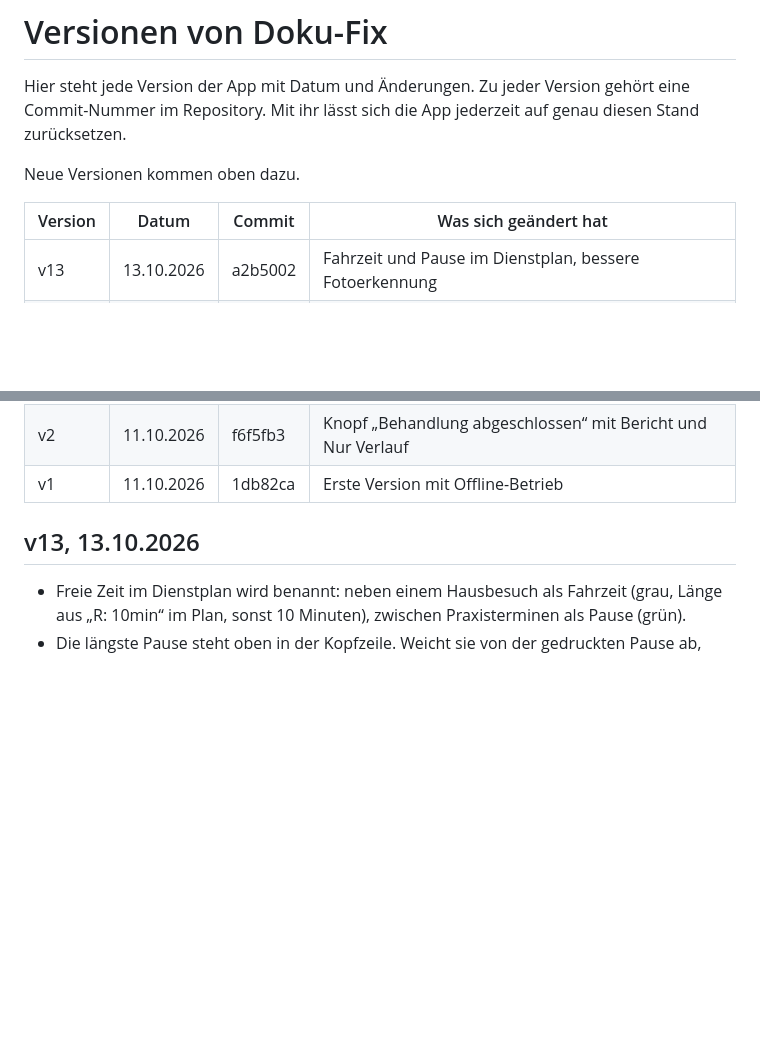
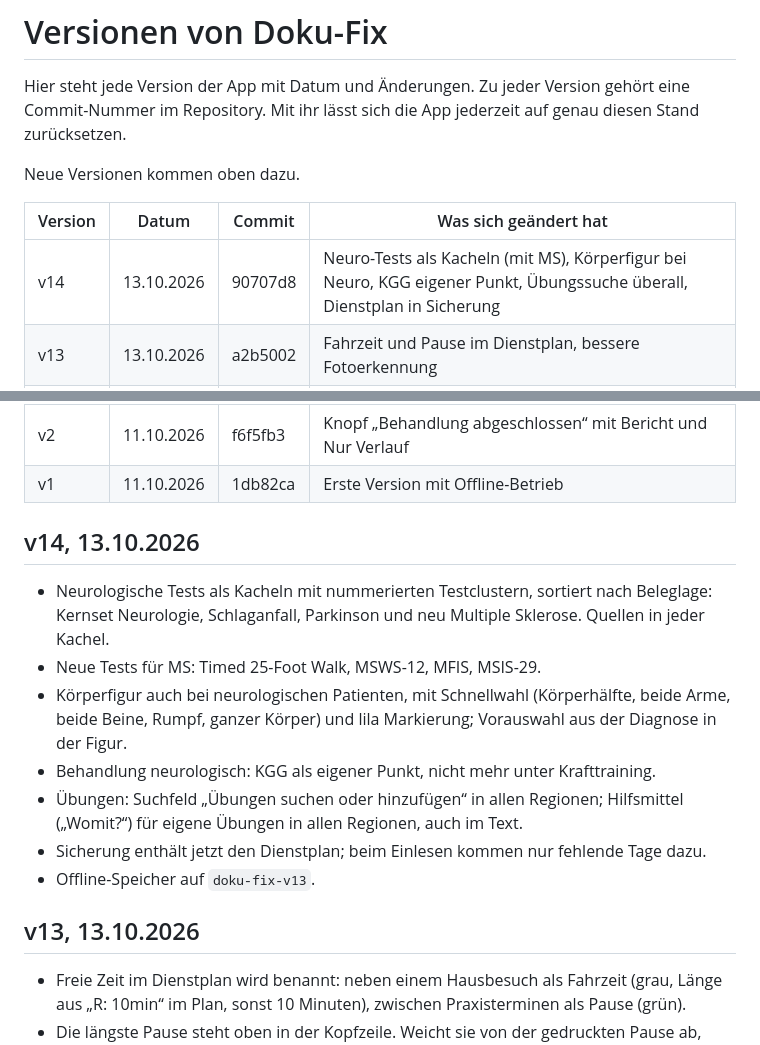
Before and after one commit to 8gcbdy8y5g-cyber/Doku-fix, a Markdown page: VERSIONEN.md, 2 parts joined by grey strips. GitHub-like rendering; blank space fills up the shorter version.

Commit message:
VERSIONEN: v14
Co-Authored-By: Claude Opus 5.5 <noreply@anthropic.com>
Claude-Session: https://claude.ai/code/session_016N2saweAZHP3949vQtJ4PT

```diff
--- a/VERSIONEN.md
+++ b/VERSIONEN.md
@@ -6,6 +6,7 @@ Neue Versionen kommen oben dazu.
 
 | Version | Datum | Commit | Was sich geändert hat |
 |---|---|---|---|
+| v14 | 13.10.2026 | 90707d8 | Neuro-Tests als Kacheln (mit MS), Körperfigur bei Neuro, KGG eigener Punkt, Übungssuche überall, Dienstplan in Sicherung |
 | v13 | 13.10.2026 | a2b5002 | Fahrzeit und Pause im Dienstplan, bessere Fotoerkennung |
 | v12 | 13.10.2026 | 3cb2405 | Dienstplan landet am richtigen Tag, Aufräumen, Tag leeren, Import zurücknehmen |
 | v11 | 13.10.2026 | e9e34b2 | Dienstplan-Import per Foto überarbeitet, Prüfliste vor dem Übernehmen |
@@ -19,6 +20,16 @@ Neue Versionen kommen oben dazu.
 | v3 | 13.10.2026 | 1577076 | Änderungen aus der Testversion übernommen (siehe unten) |
 | v2 | 11.10.2026 | f6f5fb3 | Knopf „Behandlung abgeschlossen“ mit Bericht und Nur Verlauf |
 | v1 | 11.10.2026 | 1db82ca | Erste Version mit Offline-Betrieb |
+
+## v14, 13.10.2026
+
+- Neurologische Tests als Kacheln mit nummerierten Testclustern, sortiert nach Beleglage: Kernset Neurologie, Schlaganfall, Parkinson und neu Multiple Sklerose. Quellen in jeder Kachel.
+- Neue Tests für MS: Timed 25-Foot Walk, MSWS-12, MFIS, MSIS-29.
+- Körperfigur auch bei neurologischen Patienten, mit Schnellwahl (Körperhälfte, beide Arme, beide Beine, Rumpf, ganzer Körper) und lila Markierung; Vorauswahl aus der Diagnose in der Figur.
+- Behandlung neurologisch: KGG als eigener Punkt, nicht mehr unter Krafttraining.
+- Übungen: Suchfeld „Übungen suchen oder hinzufügen“ in allen Regionen; Hilfsmittel („Womit?“) für eigene Übungen in allen Regionen, auch im Text.
+- Sicherung enthält jetzt den Dienstplan; beim Einlesen kommen nur fehlende Tage dazu.
+- Offline-Speicher auf `doku-fix-v13`.
 
 ## v13, 13.10.2026
 
```
